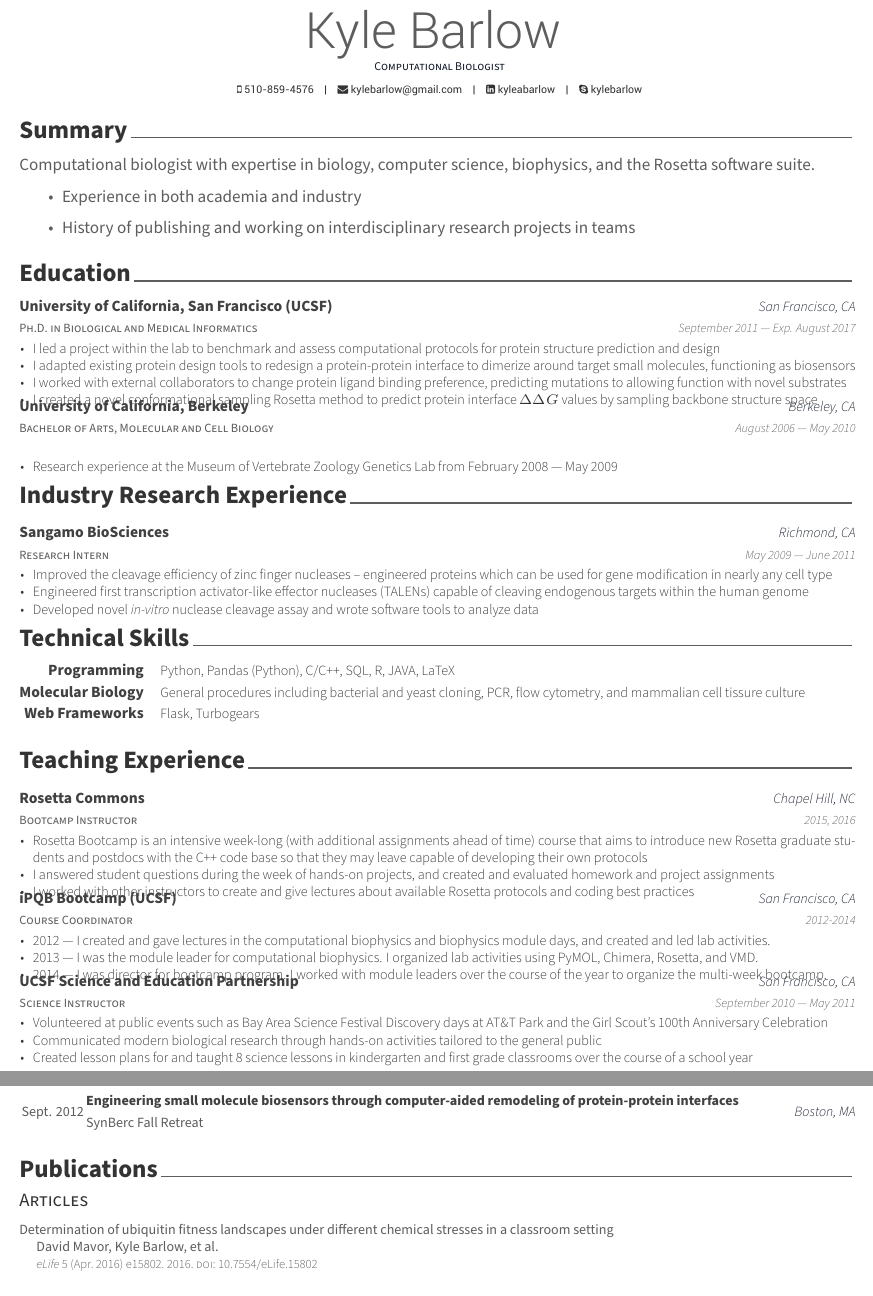
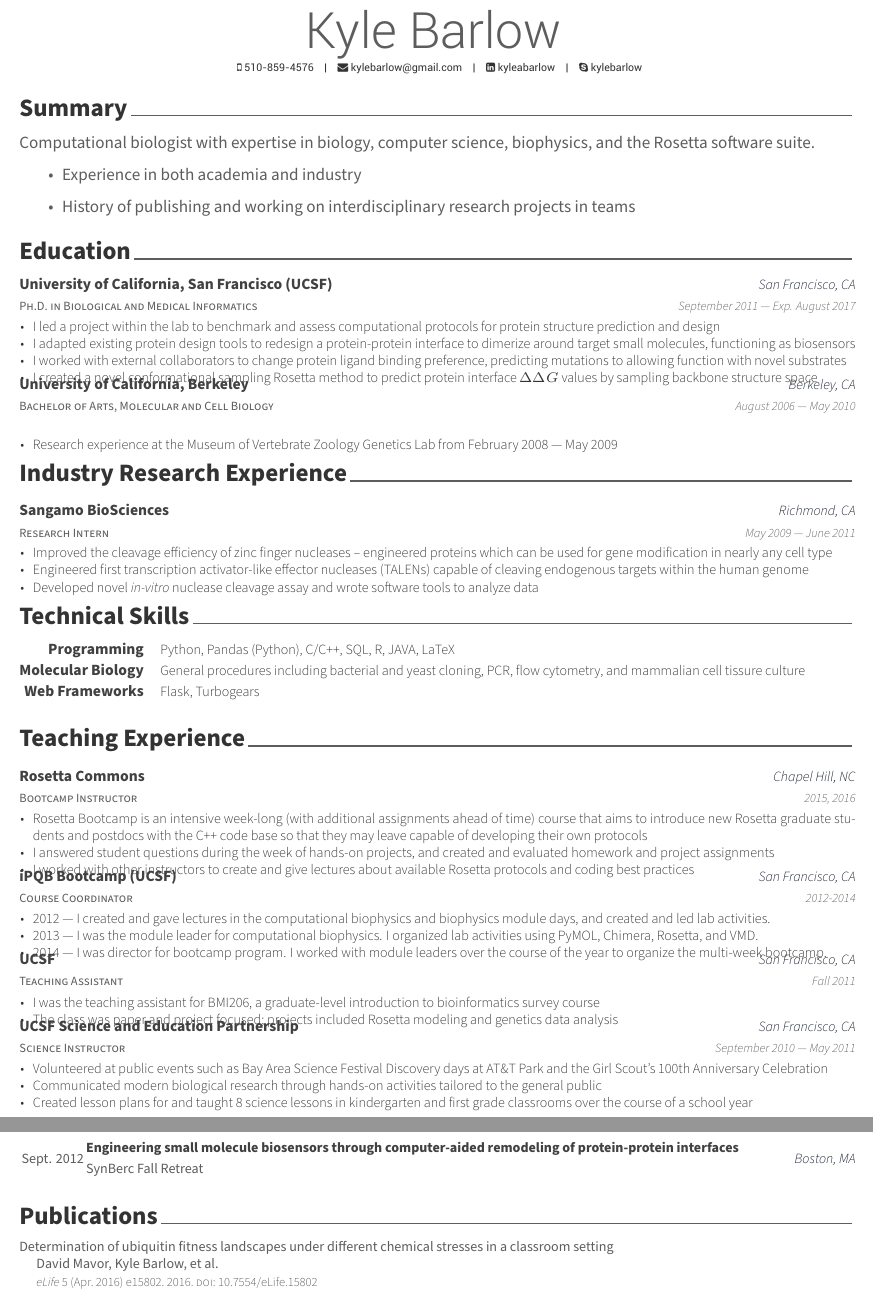
Before and after one commit to kylebarlow/barlowcv, a LaTeX CV (cv.tex, which reads cv/publications.tex, cv/teaching-experience.tex): two parts of pages 1 and 2 of 2, joined at a grey line, cut so that both start at the same text. Compiled offline with XeLaTeX.

Commit message:
Removing some headers, readding TA section

```diff
--- a/cv.tex
+++ b/cv.tex
@@ -58,7 +58,7 @@
 % Available options: circle|rectangle,edge/noedge,left/right
 % \photo{./examples/profile.png}
 \name{Kyle Barlow}{}
-\position{Computational Biologist} % {\enskip\cdotp\enskip}Security Expert}
+% \position{Computational Biologist} % {\enskip\cdotp\enskip}Security Expert}
 % \address{1290 20th Ave \#503, San Francisco, CA 94122}
 
 \mobile{510-859-4576}
--- a/cv/publications.tex
+++ b/cv/publications.tex
@@ -2,11 +2,6 @@
 %	SECTION TITLE
 %-------------------------------------------------------------------------------
 \cvsection{Publications}
-
-%-------------------------------------------------------------------------------
-%	SUBSECTION TITLE
-%-------------------------------------------------------------------------------
-\cvsubsection{Articles}
 
 \begin{refsection}
   \nocite{mavor_determination_2016}
--- a/cv/teaching-experience.tex
+++ b/cv/teaching-experience.tex
@@ -42,17 +42,17 @@
   % ---------------------------------------------------------
 
   % ---------------------------------------------------------
-  % \cventry
-  % {Teaching Assistant} % Job title
-  % {UCSF} % Organization
-  % {San Francisco, CA} % Location
-  % {Fall 2011} % Date(s)
-  % {
-  %   \begin{cvitems} % Description(s) of tasks/responsibilities
-  %   \item I was the teaching assistant for BMI206, a graduate-level introduction to bioinformatics survey course
-  %   \item The class was paper and project focused; projects included Rosetta modeling and genetics data analysis
-  %   \end{cvitems}
-  % }
+  \cventry
+  {Teaching Assistant} % Job title
+  {UCSF} % Organization
+  {San Francisco, CA} % Location
+  {Fall 2011} % Date(s)
+  {
+    \begin{cvitems} % Description(s) of tasks/responsibilities
+    \item I was the teaching assistant for BMI206, a graduate-level introduction to bioinformatics survey course
+    \item The class was paper and project focused; projects included Rosetta modeling and genetics data analysis
+    \end{cvitems}
+  }
   % ---------------------------------------------------------
 
   % ---------------------------------------------------------
```
Also changed, not shown: cv/publications.tex (3 more changed lines).
